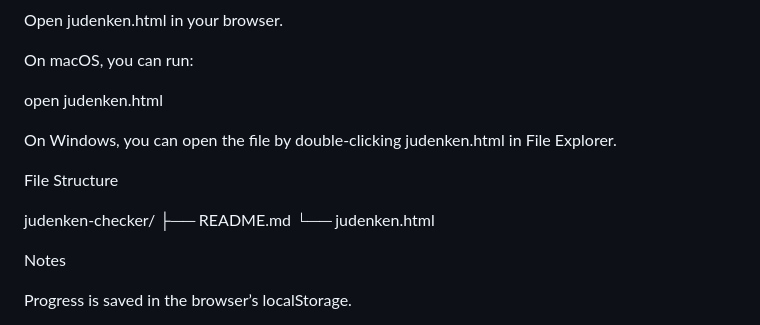
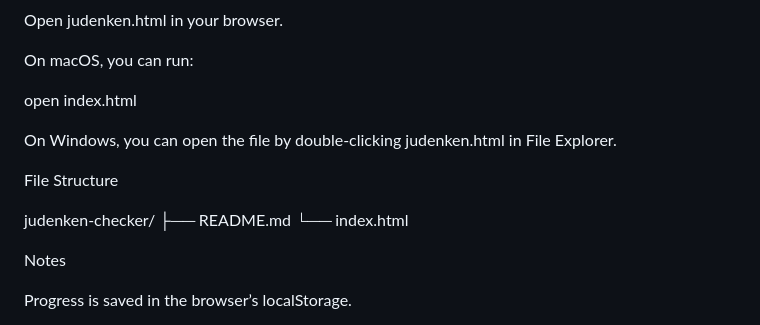
Before and after one commit to shiro354/judenken-checker, a Markdown page: README.md, the part around the change. GitHub-like rendering.

Commit message:
Rename judenken.html to index.html in README

```diff
--- a/README.md
+++ b/README.md
@@ -64,7 +64,7 @@ Open judenken.html in your browser.
 
 On macOS, you can run:
 
-open judenken.html
+open index.html
 
 On Windows, you can open the file by double-clicking judenken.html in File Explorer.
 
@@ -72,7 +72,7 @@ File Structure
 
 judenken-checker/
 ├── README.md
-└── judenken.html
+└── index.html
 
 Notes
 
```
